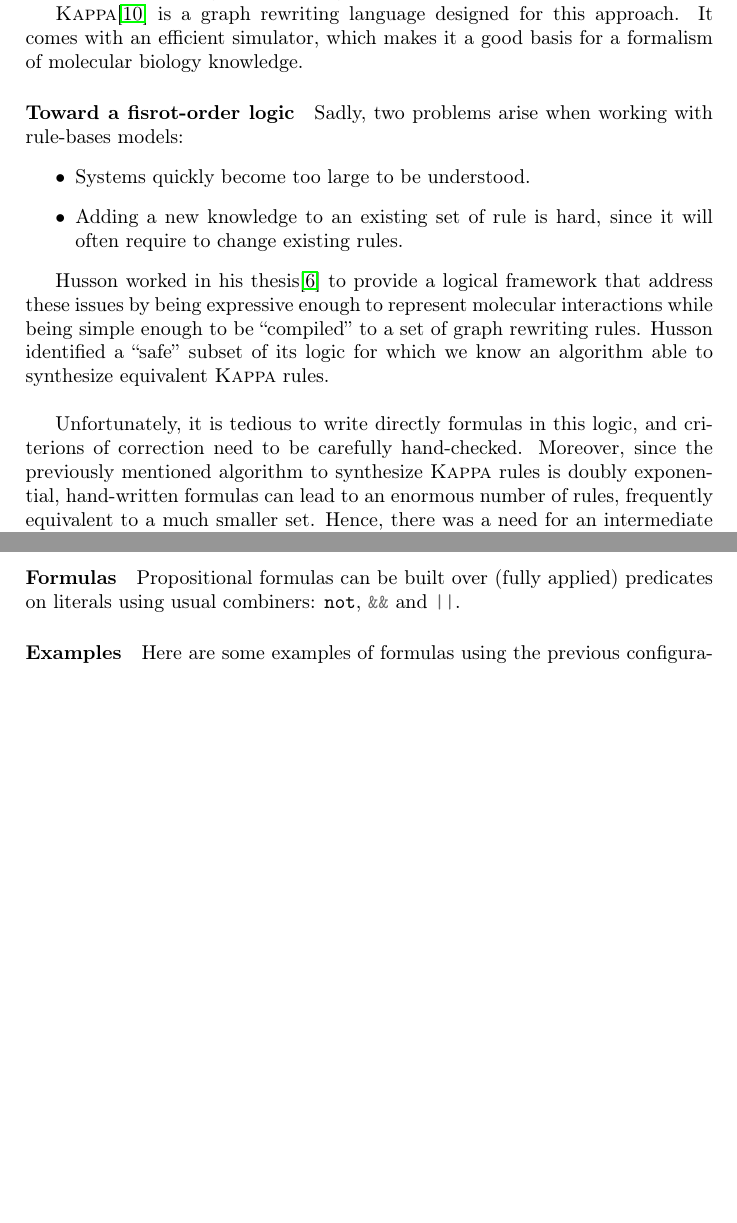
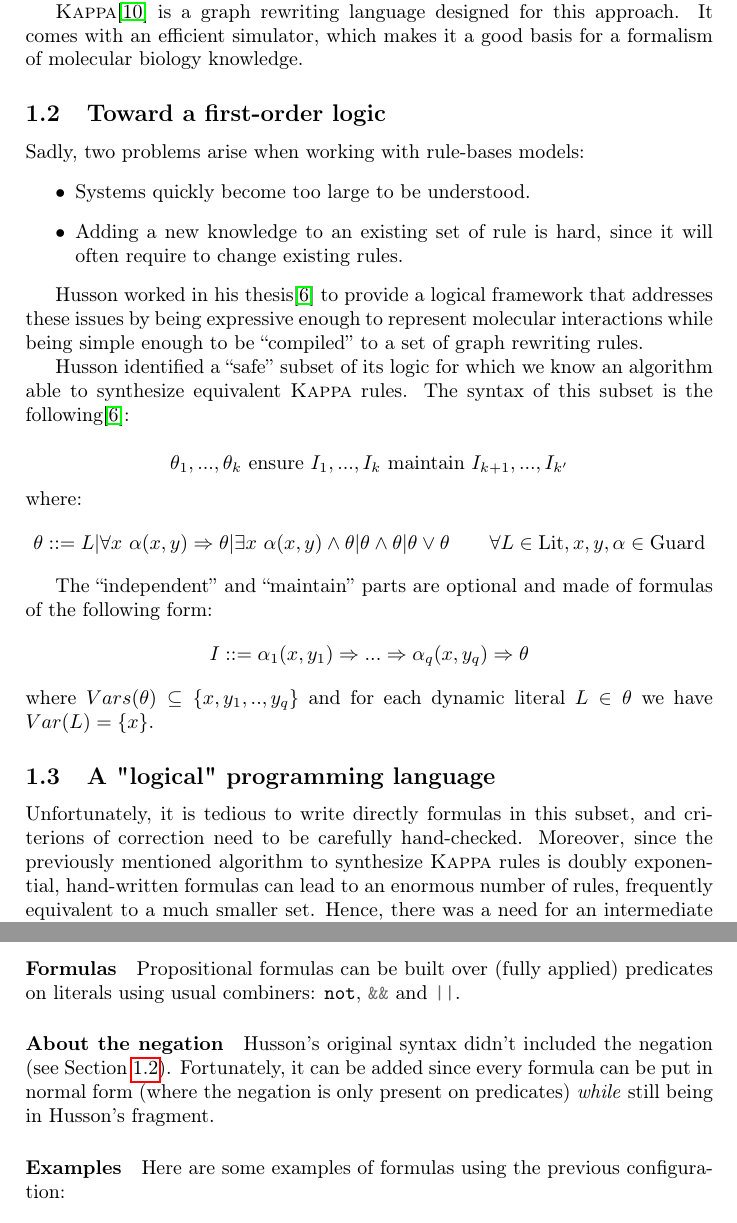
Before and after one commit to nobrakal/iota, a LaTeX document (manual/manual.tex): two parts of pages 2 and 5 of 13, joined at a grey line, cut so that both start at the same text, the shorter picture padded with empty space. Compiled offline with pdfLaTeX.

Commit message:
more manual

```diff
--- a/manual/manual.tex
+++ b/manual/manual.tex
@@ -5,7 +5,7 @@
 \usepackage{hyperref}
 \usepackage{subfig}
 \usepackage{multicol}
-\usepackage{amsmath}
+\usepackage{amsmath,amsfonts,amssymb}
 \usepackage{semantic}
 \usepackage{stmaryrd}
 
@@ -49,18 +49,30 @@ The combination of a high amount of data with a poor representation has led to t
 
 \Kappa{}\cite{kappa} is a graph rewriting language designed for this approach. It comes with an efficient simulator, which makes it a good basis for a formalism of molecular biology knowledge.
 
-\paragraph{Toward a fisrot-order logic}
-
+\subsection{Toward a first-order logic}
  Sadly, two problems arise when working with rule-bases models:
 \begin{itemize}
 \item Systems quickly become too large to be understood.
 \item Adding a new knowledge to an existing set of rule is hard, since it will often require to change existing rules.
 \end{itemize}
 
-Husson worked in his thesis\cite{husson} to provide a logical framework that address these
-issues by being expressive enough to represent molecular interactions while being simple enough to be ``compiled'' to a set of graph rewriting rules. Husson identified a ``safe'' subset of its logic for which we know an algorithm able to synthesize equivalent \Kappa{} rules.\\
+Husson worked in his thesis\cite{husson} to provide a logical framework that addresses these
+issues by being expressive enough to represent molecular interactions while being simple enough to be ``compiled'' to a set of graph rewriting rules.
 
-Unfortunately, it is tedious to write directly formulas in this logic, and criterions of correction need to be carefully hand-checked. Moreover, since the previously mentioned algorithm to synthesize \Kappa{} rules is doubly exponential, hand-written formulas can lead to an enormous number of rules, frequently equivalent to a much smaller set. Hence, there was a need for an intermediate language that is still made for experts but allowing the programmer to focus on describing its system rather than dealing with the formalism of the logic.
+\\
+Husson identified a ``safe'' subset of its logic for which we know an algorithm able to synthesize equivalent \Kappa{} rules. The syntax of this subset is the following\cite{husson}:
+\label{hussonsyntax}
+
+$$ \theta_1,... ,\theta_k \text{ ensure } I_1,...,I_k \text{ maintain } I_{k+1},...,I_{k'} $$
+where:
+$$ \theta ::= L | \forall x\ \alpha(x,y) \Rightarrow \theta | \exists x\ \alpha(x,y) \land \theta | \theta \land \theta | \theta \lor \theta \quad \quad \forall L \in \text{Lit},x,y,\alpha \in \text{Guard}$$
+
+The ``independent'' and ``maintain'' parts are optional and made of formulas of the following form:
+$$ I ::= \alpha_1(x,y_1) \Rightarrow ...\Rightarrow \alpha_q(x,y_q) \Rightarrow \theta $$
+where $Vars(\theta) \subseteq \{x,y_1,..,y_q\}$ and for each dynamic literal $L \in \theta$ we have $Var(L) = \{x\}$.
+
+\subsection{A "logical" programming language}
+Unfortunately, it is tedious to write directly formulas in this subset, and criterions of correction need to be carefully hand-checked. Moreover, since the previously mentioned algorithm to synthesize \Kappa{} rules is doubly exponential, hand-written formulas can lead to an enormous number of rules, frequently equivalent to a much smaller set. Hence, there was a need for an intermediate language that is still made for experts but allowing the programmer to focus on describing its system rather than dealing with the formalism of the logic.
 
 \Iota{} is an experiment trying to address these difficulties: it offers a well-described language with a strong type system that can be compiled to Husson's fragment. The compiler also comes with several several static analysis and optimizations. Finally, \Iota{} provides programming facilities through a powerful inference, and the possibility to extend and constrain the type system.
 
@@ -165,6 +177,9 @@ Formulas are about literals. A \Iota{} literal is either:
 
 \paragraph{Formulas}
 Propositional formulas can be built over (fully applied) predicates on literals using usual combiners: \ocaml{not}, \ocaml{&&} and \ocaml{||}.
+
+\paragraph{About the negation}
+Husson's original syntax didn't included the negation (see Section \ref{hussonsyntax}). Fortunately, it can be added since every formula can be put in normal form (where the negation is only present on predicates) \emph{while} still being in Husson's fragment.
 
 \paragraph{Examples}
 Here are some examples of formulas using the previous configuration:
```
Also changed, not shown: manual/publications.bib (+2 -2 lines), manual/manual.tex (2 more changed lines).
